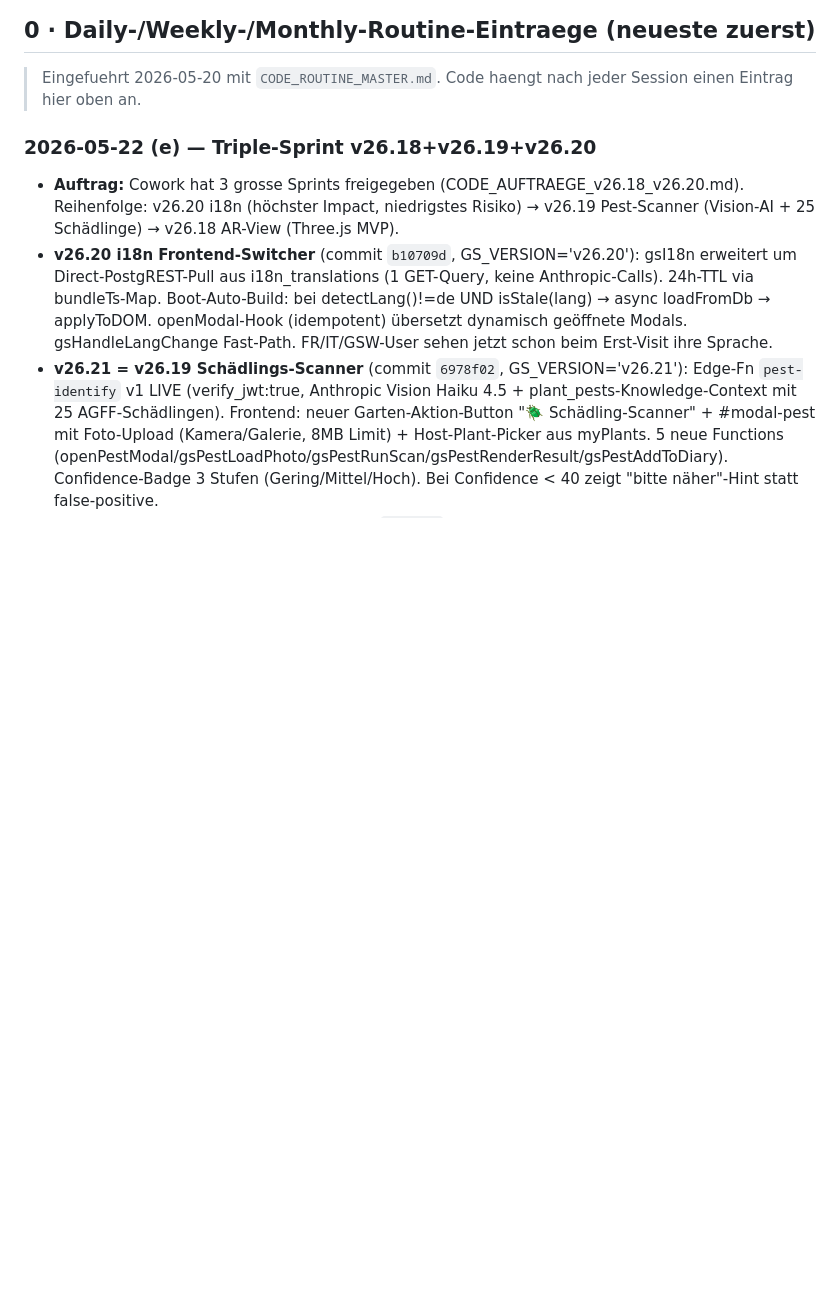
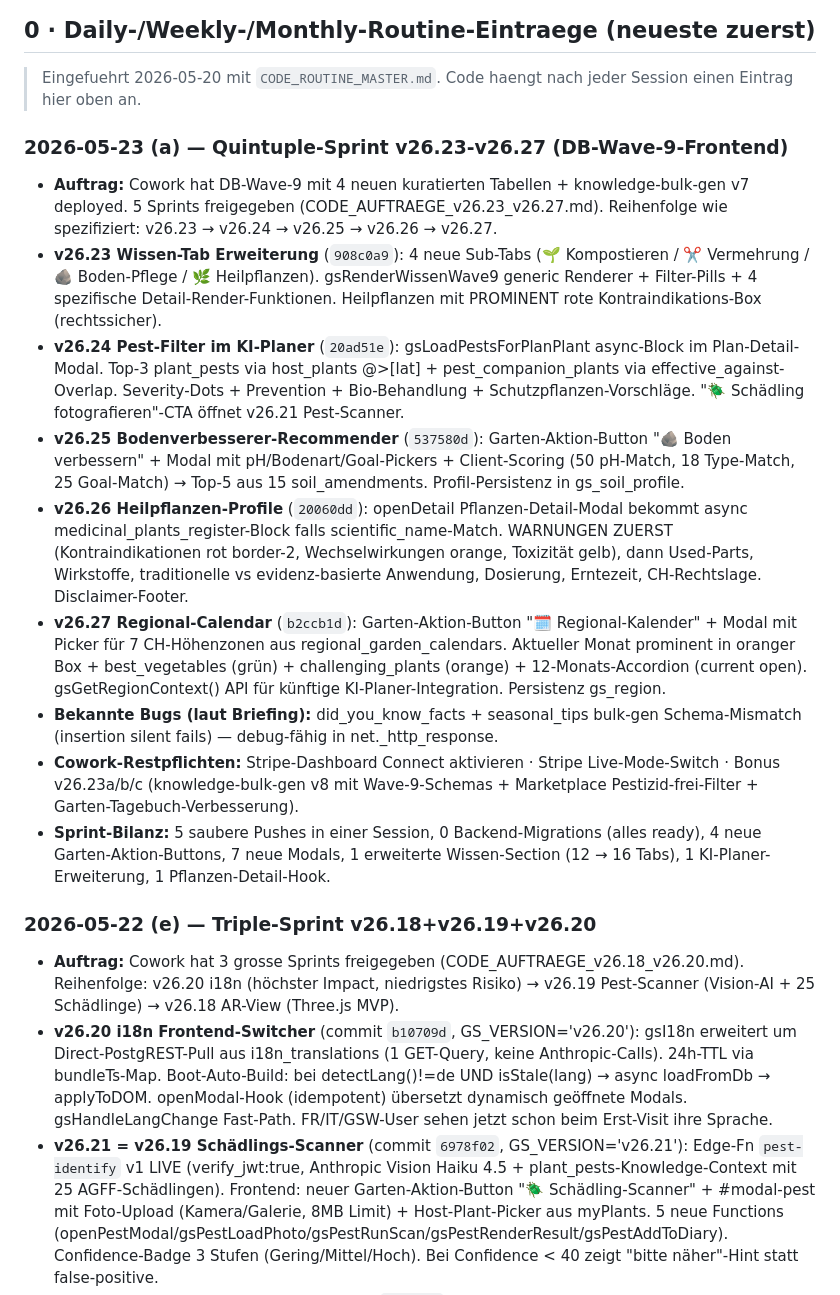
Before and after one commit to 1amfernando/GreenScan, a Markdown page: STATUS.md, the part around the change. Rendered like a GitHub page; blank space fills up the shorter version.

Commit message:
status: 📊 Quintuple-Sprint-Eintrag 2026-05-23 (a)
Code-Daily-Bilanz: v26.23+v26.24+v26.25+v26.26+v26.27 in Reihenfolge
aus CODE_AUFTRAEGE_v26.23_v26.27.md. 5 saubere Pushes, 0 Backend-
Migrations, alle Frontend-Hooks auf bereits-deployed DB-Wave-9.

Co-Authored-By: Claude Opus 4.7 (1M context) <noreply@anthropic.com>

```diff
--- a/STATUS.md
+++ b/STATUS.md
@@ -11,6 +11,18 @@
 ## 0 · Daily-/Weekly-/Monthly-Routine-Eintraege (neueste zuerst)
 
 > Eingefuehrt 2026-05-20 mit `CODE_ROUTINE_MASTER.md`. Code haengt nach jeder Session einen Eintrag hier oben an.
+
+### 2026-05-23 (a) — Quintuple-Sprint v26.23-v26.27 (DB-Wave-9-Frontend)
+
+- **Auftrag:** Cowork hat DB-Wave-9 mit 4 neuen kuratierten Tabellen + knowledge-bulk-gen v7 deployed. 5 Sprints freigegeben (CODE_AUFTRAEGE_v26.23_v26.27.md). Reihenfolge wie spezifiziert: v26.23 → v26.24 → v26.25 → v26.26 → v26.27.
+- **v26.23 Wissen-Tab Erweiterung** (`908c0a9`): 4 neue Sub-Tabs (🌱 Kompostieren / ✂️ Vermehrung / 🪨 Boden-Pflege / 🌿 Heilpflanzen). gsRenderWissenWave9 generic Renderer + Filter-Pills + 4 spezifische Detail-Render-Funktionen. Heilpflanzen mit PROMINENT rote Kontraindikations-Box (rechtssicher).
+- **v26.24 Pest-Filter im KI-Planer** (`20ad51e`): gsLoadPestsForPlanPlant async-Block im Plan-Detail-Modal. Top-3 plant_pests via host_plants @>[lat] + pest_companion_plants via effective_against-Overlap. Severity-Dots + Prevention + Bio-Behandlung + Schutzpflanzen-Vorschläge. "🪲 Schädling fotografieren"-CTA öffnet v26.21 Pest-Scanner.
+- **v26.25 Bodenverbesserer-Recommender** (`537580d`): Garten-Aktion-Button "🪨 Boden verbessern" + Modal mit pH/Bodenart/Goal-Pickers + Client-Scoring (50 pH-Match, 18 Type-Match, 25 Goal-Match) → Top-5 aus 15 soil_amendments. Profil-Persistenz in gs_soil_profile.
+- **v26.26 Heilpflanzen-Profile** (`20060dd`): openDetail Pflanzen-Detail-Modal bekommt async medicinal_plants_register-Block falls scientific_name-Match. WARNUNGEN ZUERST (Kontraindikationen rot border-2, Wechselwirkungen orange, Toxizität gelb), dann Used-Parts, Wirkstoffe, traditionelle vs evidenz-basierte Anwendung, Dosierung, Erntezeit, CH-Rechtslage. Disclaimer-Footer.
+- **v26.27 Regional-Calendar** (`b2ccb1d`): Garten-Aktion-Button "🗓️ Regional-Kalender" + Modal mit Picker für 7 CH-Höhenzonen aus regional_garden_calendars. Aktueller Monat prominent in oranger Box + best_vegetables (grün) + challenging_plants (orange) + 12-Monats-Accordion (current open). gsGetRegionContext() API für künftige KI-Planer-Integration. Persistenz gs_region.
+- **Bekannte Bugs (laut Briefing):** did_you_know_facts + seasonal_tips bulk-gen Schema-Mismatch (insertion silent fails) — debug-fähig in net._http_response.
+- **Cowork-Restpflichten:** Stripe-Dashboard Connect aktivieren · Stripe Live-Mode-Switch · Bonus v26.23a/b/c (knowledge-bulk-gen v8 mit Wave-9-Schemas + Marketplace Pestizid-frei-Filter + Garten-Tagebuch-Verbesserung).
+- **Sprint-Bilanz:** 5 saubere Pushes in einer Session, 0 Backend-Migrations (alles ready), 4 neue Garten-Aktion-Buttons, 7 neue Modals, 1 erweiterte Wissen-Section (12 → 16 Tabs), 1 KI-Planer-Erweiterung, 1 Pflanzen-Detail-Hook.
 
 ### 2026-05-22 (e) — Triple-Sprint v26.18+v26.19+v26.20
 
```
